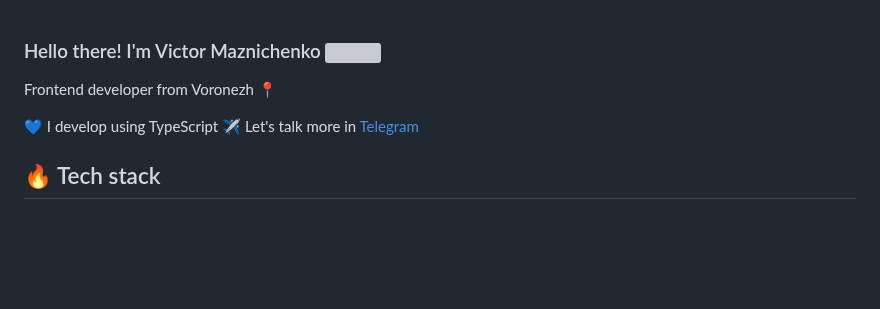
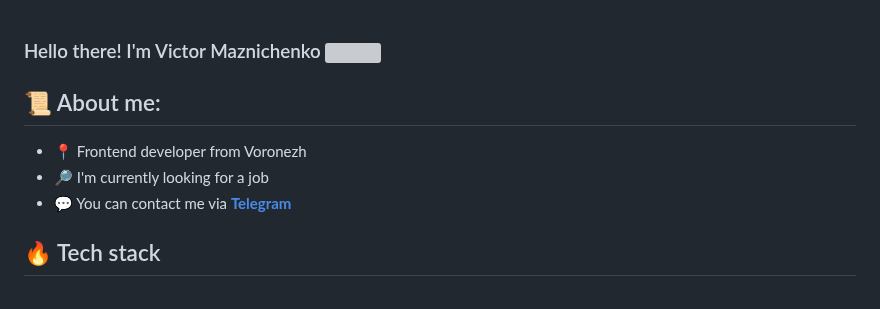
Before and after one commit to Victor-Maznichenko/Victor-Maznichenko, a Markdown page: README.md, the part around the change. GitHub-like rendering; blank space fills up the shorter version; grey boxes are pictures that could not be loaded.

```diff
--- a/README.md
+++ b/README.md
@@ -1,10 +1,10 @@
 
 ### Hello there! I'm Victor Maznichenko <img src="https://media.giphy.com/media/hvRJCLFzcasrR4ia7z/giphy.gif" width="25px">
 
-Frontend developer from Voronezh 📍
-
-💙  I develop using TypeScript
-✈️  Let's talk more in <a href="https://t.me/victor_maznichenko">Telegram<a/>
+## 📜 About me:
+- 📍 Frontend developer from Voronezh
+- 🔎 I'm currently looking for a job
+- 💬 You can contact me via **[Telegram](https://t.me/victor_maznichenko)**
 
 <h2 align="left" id="stack">🔥 Tech stack</h2><br/>
 
```
